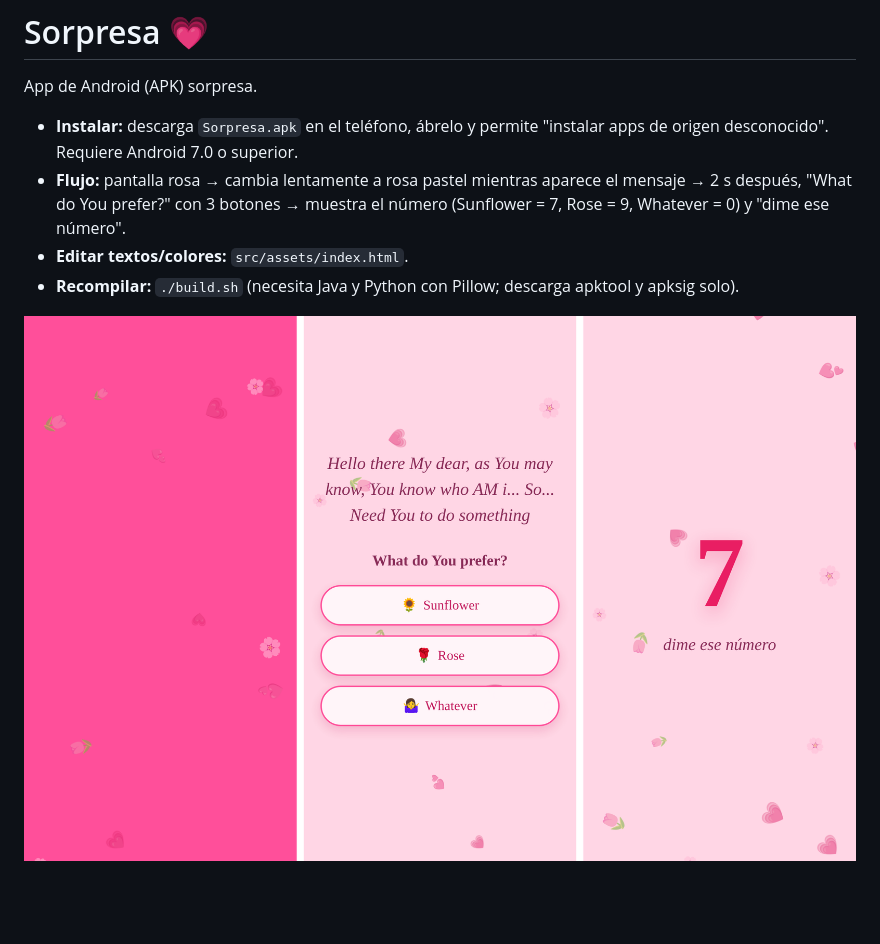
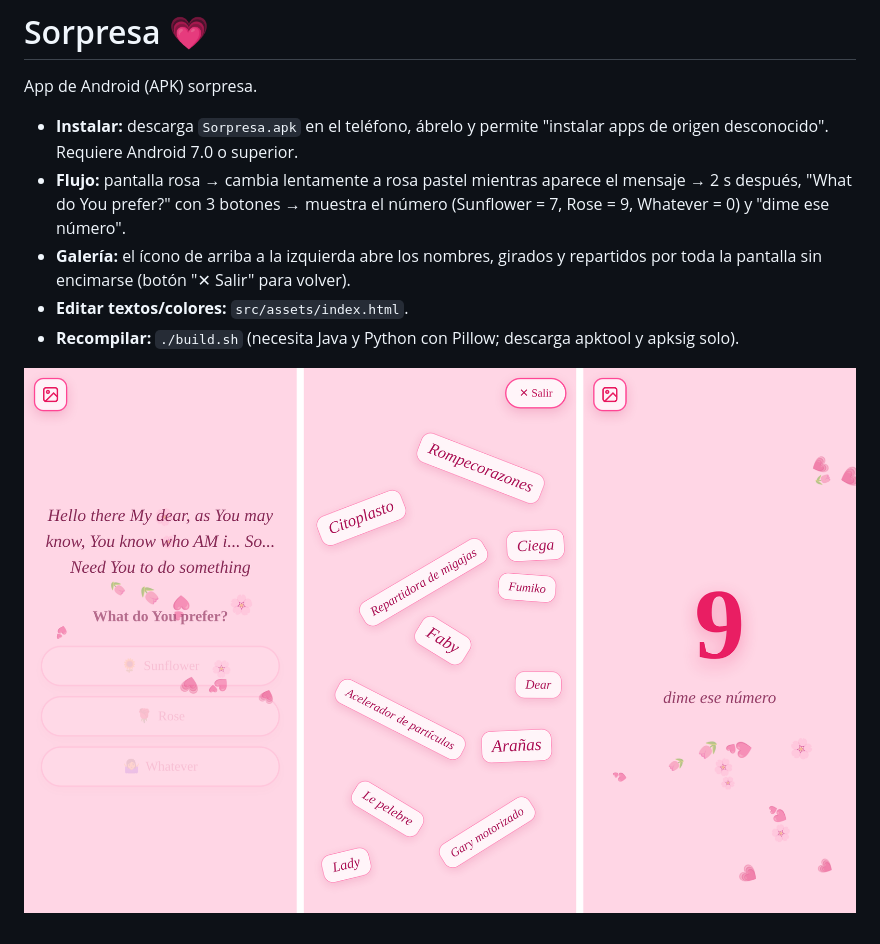
Before and after one commit to saberescasillo-ki/Aqua-guard, a Markdown page: sorpresa-app/README.md, the part around the change. GitHub-like rendering; pictures changed too: sorpresa-app/preview.png; blank space fills up the shorter version.

Commit message:
Sorpresa app: add names gallery, target SDK 35, v1.1
Co-Authored-By: Claude Opus 5.5 <noreply@anthropic.com>
Claude-Session: https://claude.ai/code/session_01K2qP8yEooQpx5N8PqoYzCS

```diff
--- a/sorpresa-app/README.md
+++ b/sorpresa-app/README.md
@@ -4,6 +4,7 @@ App de Android (APK) sorpresa.
 
 - **Instalar:** descarga `Sorpresa.apk` en el teléfono, ábrelo y permite "instalar apps de origen desconocido". Requiere Android 7.0 o superior.
 - **Flujo:** pantalla rosa → cambia lentamente a rosa pastel mientras aparece el mensaje → 2 s después, "What do You prefer?" con 3 botones → muestra el número (Sunflower = 7, Rose = 9, Whatever = 0) y "dime ese número".
+- **Galería:** el ícono de arriba a la izquierda abre los nombres, girados y repartidos por toda la pantalla sin encimarse (botón "✕ Salir" para volver).
 - **Editar textos/colores:** `src/assets/index.html`.
 - **Recompilar:** `./build.sh` (necesita Java y Python con Pillow; descarga apktool y apksig solo).
 
```
Also changed, not shown: 4 other files.
